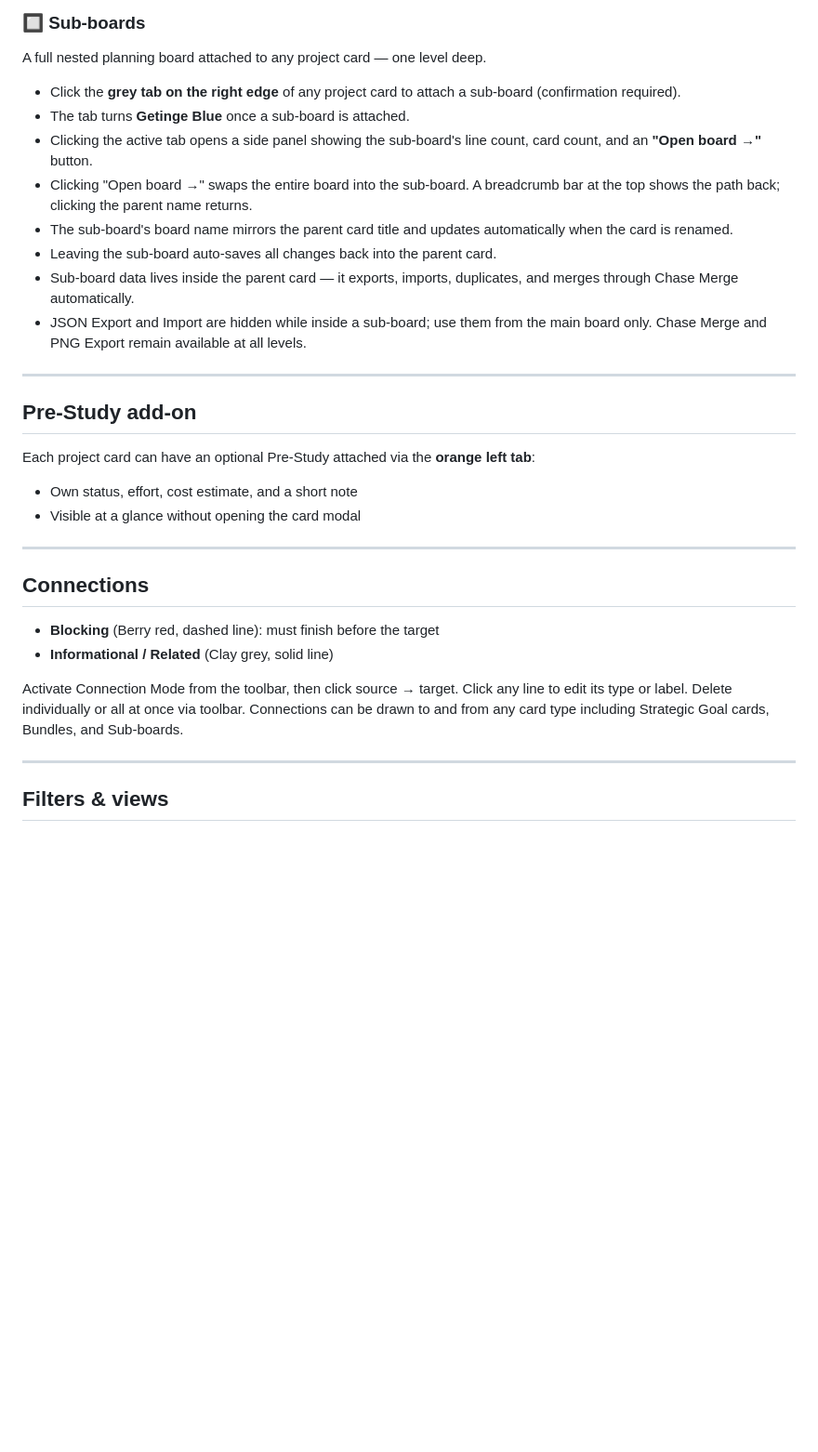
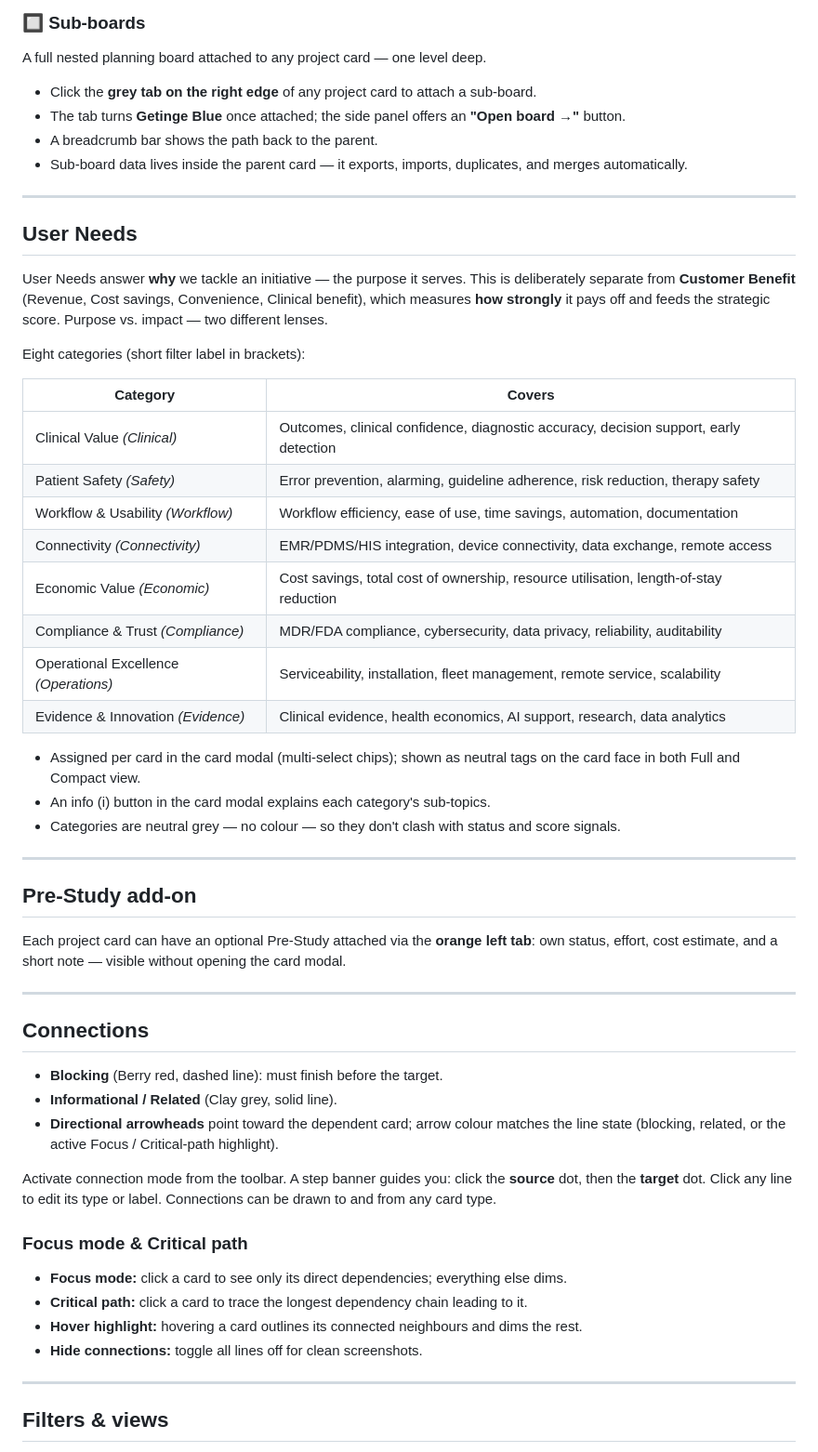
Before and after one commit to danielroeckl/Strategy-Dashboard, a Markdown page: README.md, the part around one of its changes. Shown at 93% size. Rendered like a GitHub page; blank space fills up the shorter version.

```diff
--- a/README.md
+++ b/README.md
@@ -54,31 +56,55 @@ A named release scope that groups related project cards.
 
 ### 🔲 Sub-boards
 A full nested planning board attached to any project card — one level deep.
-- Click the **grey tab on the right edge** of any project card to attach a sub-board (confirmation required).
-- The tab turns **Getinge Blue** once a sub-board is attached.
-- Clicking the active tab opens a side panel showing the sub-board's line count, card count, and an **"Open board →"** button.
-- Clicking "Open board →" swaps the entire board into the sub-board. A breadcrumb bar at the top shows the path back; clicking the parent name returns.
-- The sub-board's board name mirrors the parent card title and updates automatically when the card is renamed.
-- Leaving the sub-board auto-saves all changes back into the parent card.
-- Sub-board data lives inside the parent card — it exports, imports, duplicates, and merges through Chase Merge automatically.
-- JSON Export and Import are hidden while inside a sub-board; use them from the main board only. Chase Merge and PNG Export remain available at all levels.
+- Click the **grey tab on the right edge** of any project card to attach a sub-board.
+- The tab turns **Getinge Blue** once attached; the side panel offers an **"Open board →"** button.
+- A breadcrumb bar shows the path back to the parent.
+- Sub-board data lives inside the parent card — it exports, imports, duplicates, and merges automatically.
+
+---
+
+## User Needs
+
+User Needs answer **why** we tackle an initiative — the purpose it serves. This is deliberately separate from **Customer Benefit** (Revenue, Cost savings, Convenience, Clinical benefit), which measures **how strongly** it pays off and feeds the strategic score. Purpose vs. impact — two different lenses.
+
+Eight categories (short filter label in brackets):
+
+| Category | Covers |
+|---|---|
+| Clinical Value *(Clinical)* | Outcomes, clinical confidence, diagnostic accuracy, decision support, early detection |
+| Patient Safety *(Safety)* | Error prevention, alarming, guideline adherence, risk reduction, therapy safety |
+| Workflow & Usability *(Workflow)* | Workflow efficiency, ease of use, time savings, automation, documentation |
+| Connectivity *(Connectivity)* | EMR/PDMS/HIS integration, device connectivity, data exchange, remote access |
+| Economic Value *(Economic)* | Cost savings, total cost of ownership, resource utilisation, length-of-stay reduction |
+| Compliance & Trust *(Compliance)* | MDR/FDA compliance, cybersecurity, data privacy, reliability, auditability |
+| Operational Excellence *(Operations)* | Serviceability, installation, fleet management, remote service, scalability |
+| Evidence & Innovation *(Evidence)* | Clinical evidence, health economics, AI support, research, data analytics |
+
+- Assigned per card in the card modal (multi-select chips); shown as neutral tags on the card face in both Full and Compact view.
+- An info (i) button in the card modal explains each category's sub-topics.
+- Categories are neutral grey — no colour — so they don't clash with status and score signals.
 
 ---
 
 ## Pre-Study add-on
 
-Each project card can have an optional Pre-Study attached via the **orange left tab**:
-- Own status, effort, cost estimate, and a short note
-- Visible at a glance without opening the card modal
+Each project card can have an optional Pre-Study attached via the **orange left tab**: own status, effort, cost estimate, and a short note — visible without opening the card modal.
 
 ---
 
 ## Connections
 
-- **Blocking** (Berry red, dashed line): must finish before the target
-- **Informational / Related** (Clay grey, solid line)
+- **Blocking** (Berry red, dashed line): must finish before the target.
+- **Informational / Related** (Clay grey, solid line).
+- **Directional arrowheads** point toward the dependent card; arrow colour matches the line state (blocking, related, or the active Focus / Critical-path highlight).
 
-Activate Connection Mode from the toolbar, then click source → target. Click any line to edit its type or label. Delete individually or all at once via toolbar. Connections can be drawn to and from any card type including Strategic Goal cards, Bundles, and Sub-boards.
+Activate connection mode from the toolbar. A step banner guides you: click the **source** dot, then the **target** dot. Click any line to edit its type or label. Connections can be drawn to and from any card type.
+
+### Focus mode & Critical path
+- **Focus mode:** click a card to see only its direct dependencies; everything else dims.
+- **Critical path:** click a card to trace the longest dependency chain leading to it.
+- **Hover highlight:** hovering a card outlines its connected neighbours and dims the rest.
+- **Hide connections:** toggle all lines off for clean screenshots.
 
 ---
 
```
Also changed, not shown: other parts of README.md (+43 -40 lines).
